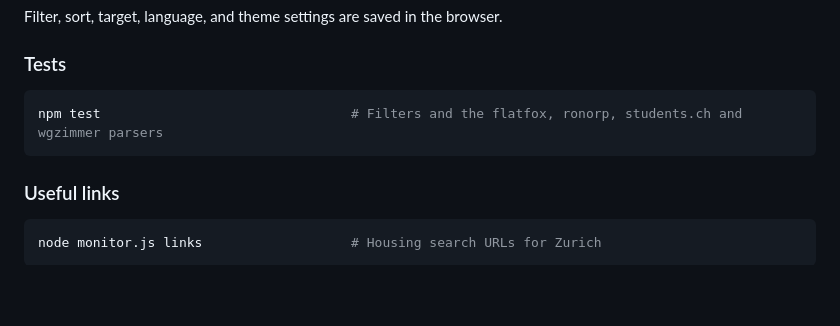
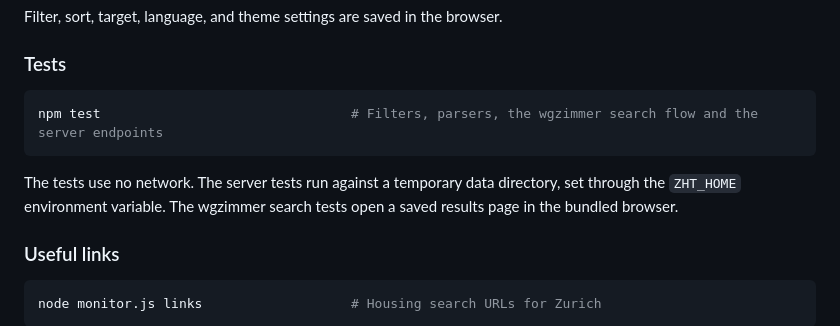
Before and after one commit to joshuaswanson/zurich-housing-tool, a Markdown page: README.md, the part around the change. Rendered like a GitHub page; blank space fills up the shorter version.

Commit message:
Describe the test suite in README

````diff
--- a/README.md
+++ b/README.md
@@ -148,8 +148,10 @@ Filter, sort, target, language, and theme settings are saved in the browser.
 ### Tests
 
 ```bash
-npm test                                # Filters and the flatfox, ronorp, students.ch and wgzimmer parsers
+npm test                                # Filters, parsers, the wgzimmer search flow and the server endpoints
 ```
+
+The tests use no network. The server tests run against a temporary data directory, set through the `ZHT_HOME` environment variable. The wgzimmer search tests open a saved results page in the bundled browser.
 
 ### Useful links
 
````
